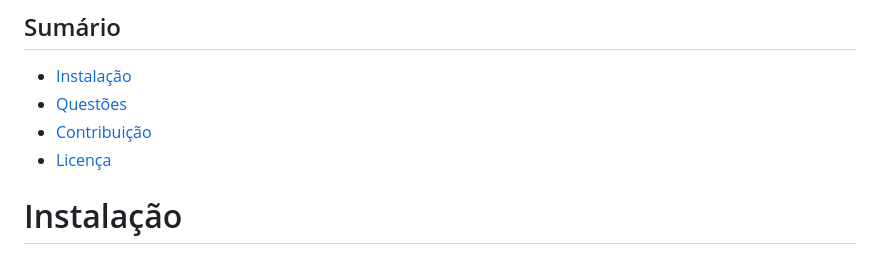
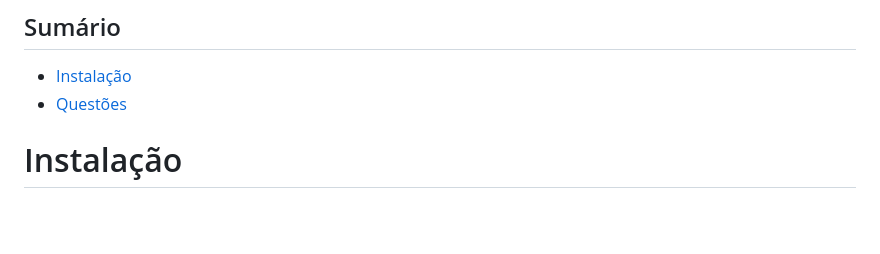
Before and after one commit to fgvcode/anaexpdados, a Markdown page: README.md, the part around the change. Drawn GitHub-style; blank space fills up the shorter version.

```diff
--- a/README.md
+++ b/README.md
@@ -11,8 +11,7 @@ O projeto visa aplicar técnicas de Estatística Descritiva, Inferencial (Testes
 ## Sumário
 * [Instalação](#instalacao)
 * [Questões](#questões)
-* [Contribuição](#contribuição)
-* [Licença](#licença)
+
 
 # Instalação
 Instalação do R e RStudio
```
